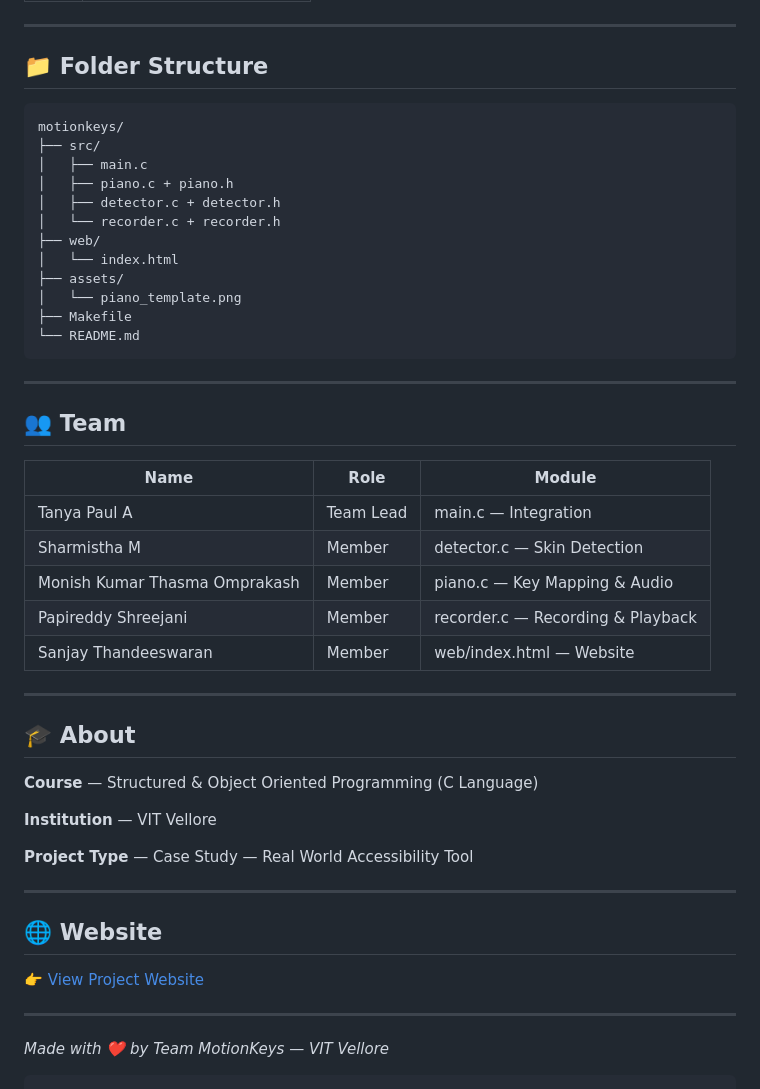
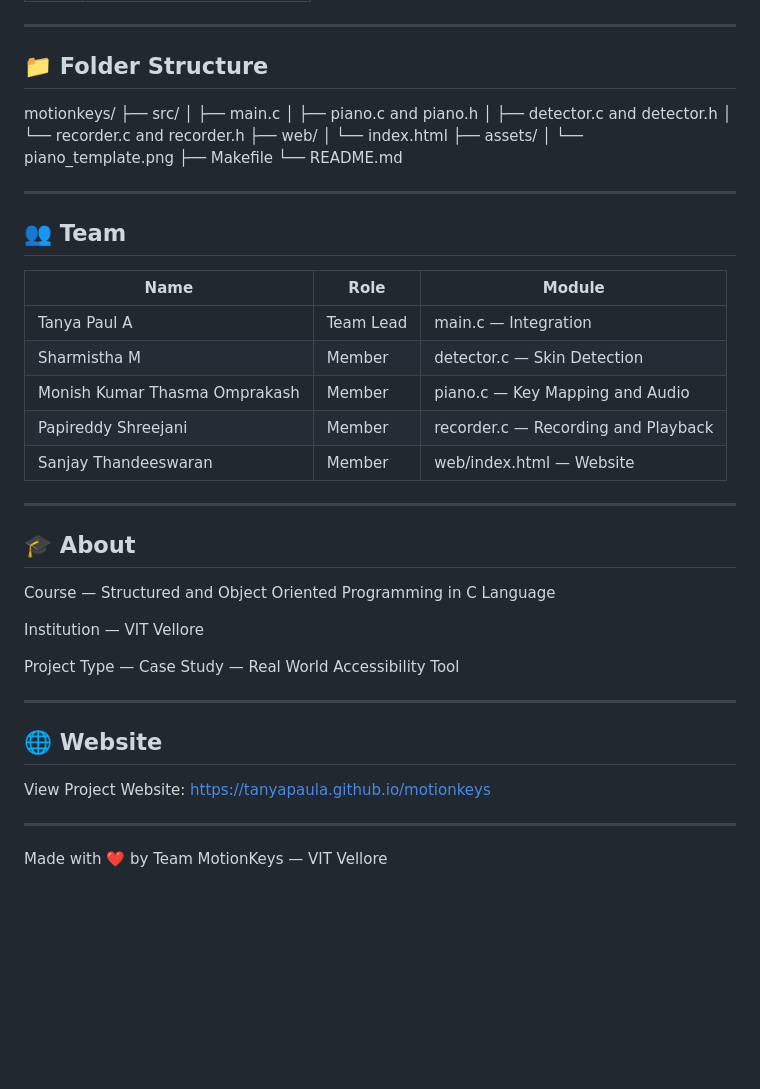
Before and after one commit to TanyaPaulA/motionkeys, a Markdown page: README.md, the part around one of its changes. Rendered like a GitHub page; blank space fills up the shorter version.

````diff
--- a/README.md
+++ b/README.md
@@ -122,20 +128,19 @@ make
 ---
 
 ## 📁 Folder Structure
-```
+
 motionkeys/
 ├── src/
 │   ├── main.c
-│   ├── piano.c + piano.h
-│   ├── detector.c + detector.h
-│   └── recorder.c + recorder.h
+│   ├── piano.c and piano.h
+│   ├── detector.c and detector.h
+│   └── recorder.c and recorder.h
 ├── web/
 │   └── index.html
 ├── assets/
 │   └── piano_template.png
 ├── Makefile
 └── README.md
-```
 
 ---
 
@@ -144,28 +149,27 @@ motionkeys/
 | Name | Role | Module |
 |---|---|---|
 | Tanya Paul A | Team Lead | main.c — Integration |
-| Sharmistha M| Member | detector.c — Skin Detection |
-| Monish Kumar Thasma Omprakash | Member | piano.c — Key Mapping & Audio |
-| Papireddy Shreejani | Member | recorder.c — Recording & Playback |
+| Sharmistha M | Member | detector.c — Skin Detection |
+| Monish Kumar Thasma Omprakash | Member | piano.c — Key Mapping and Audio |
+| Papireddy Shreejani | Member | recorder.c — Recording and Playback |
 | Sanjay Thandeeswaran | Member | web/index.html — Website |
 
 ---
 
 ## 🎓 About
 
-**Course** — Structured & Object Oriented Programming (C Language)
+Course — Structured and Object Oriented Programming in C Language
 
-**Institution** — VIT Vellore
+Institution — VIT Vellore
 
-**Project Type** — Case Study — Real World Accessibility Tool
+Project Type — Case Study — Real World Accessibility Tool
 
 ---
 
 ## 🌐 Website
 
-👉 [View Project Website](https://TanyaPaulA.github.io/motionkeys)
+View Project Website: https://tanyapaula.github.io/motionkeys
 
 ---
 
-*Made with ❤️ by Team MotionKeys — VIT Vellore*
-```
+Made with ❤️ by Team MotionKeys — VIT Vellore
````
Also changed, not shown: other parts of README.md (+48 -42 lines).
